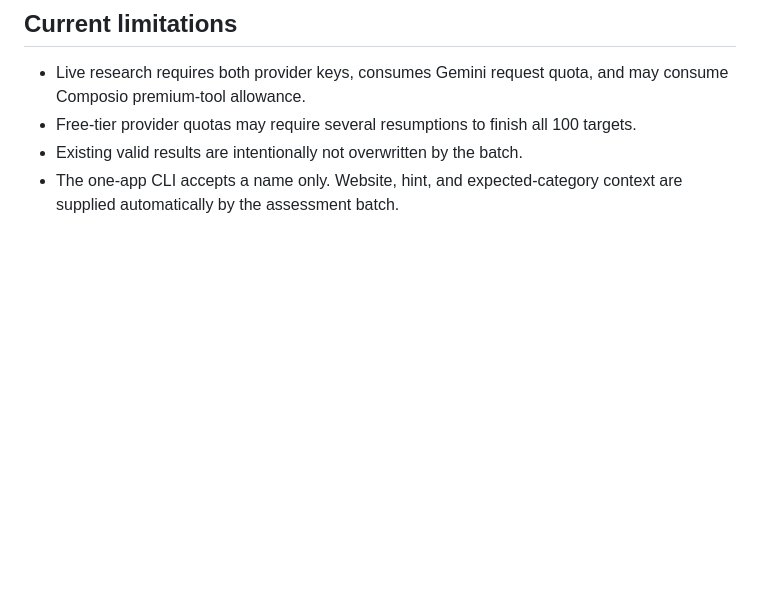
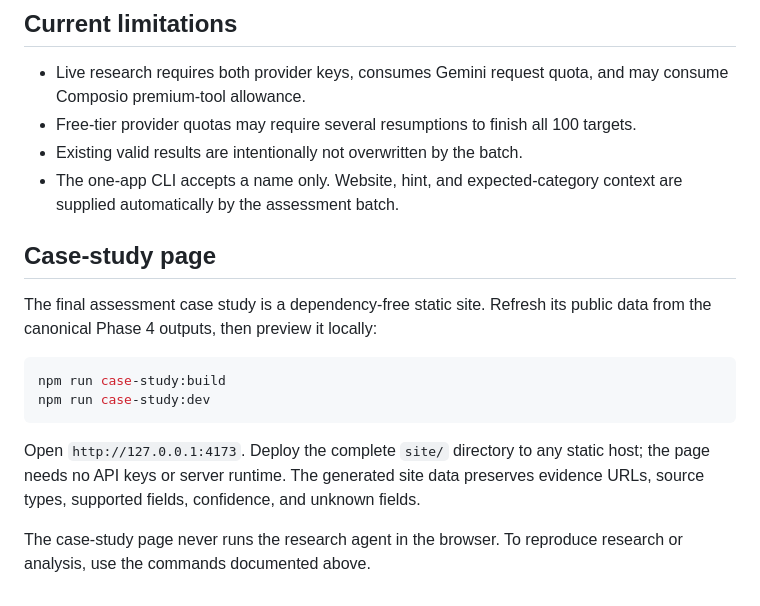
Before and after one commit to Abhishek-Sonje/composio-agent, a Markdown page: README.md, the part around the change. Rendered like a GitHub page; blank space fills up the shorter version.

Commit message:
docs: document case study deployment

````diff
--- a/README.md
+++ b/README.md
@@ -137,3 +137,17 @@ Tests cover environment errors, target and result validation, prompt constructio
 - Free-tier provider quotas may require several resumptions to finish all 100 targets.
 - Existing valid results are intentionally not overwritten by the batch.
 - The one-app CLI accepts a name only. Website, hint, and expected-category context are supplied automatically by the assessment batch.
+
+
+## Case-study page
+
+The final assessment case study is a dependency-free static site. Refresh its public data from the canonical Phase 4 outputs, then preview it locally:
+
+```bash
+npm run case-study:build
+npm run case-study:dev
+```
+
+Open `http://127.0.0.1:4173`. Deploy the complete `site/` directory to any static host; the page needs no API keys or server runtime. The generated site data preserves evidence URLs, source types, supported fields, confidence, and unknown fields.
+
+The case-study page never runs the research agent in the browser. To reproduce research or analysis, use the commands documented above.
````
Also changed, not shown: docs/phase-5-handoff.md (added, +27 -0 lines).
